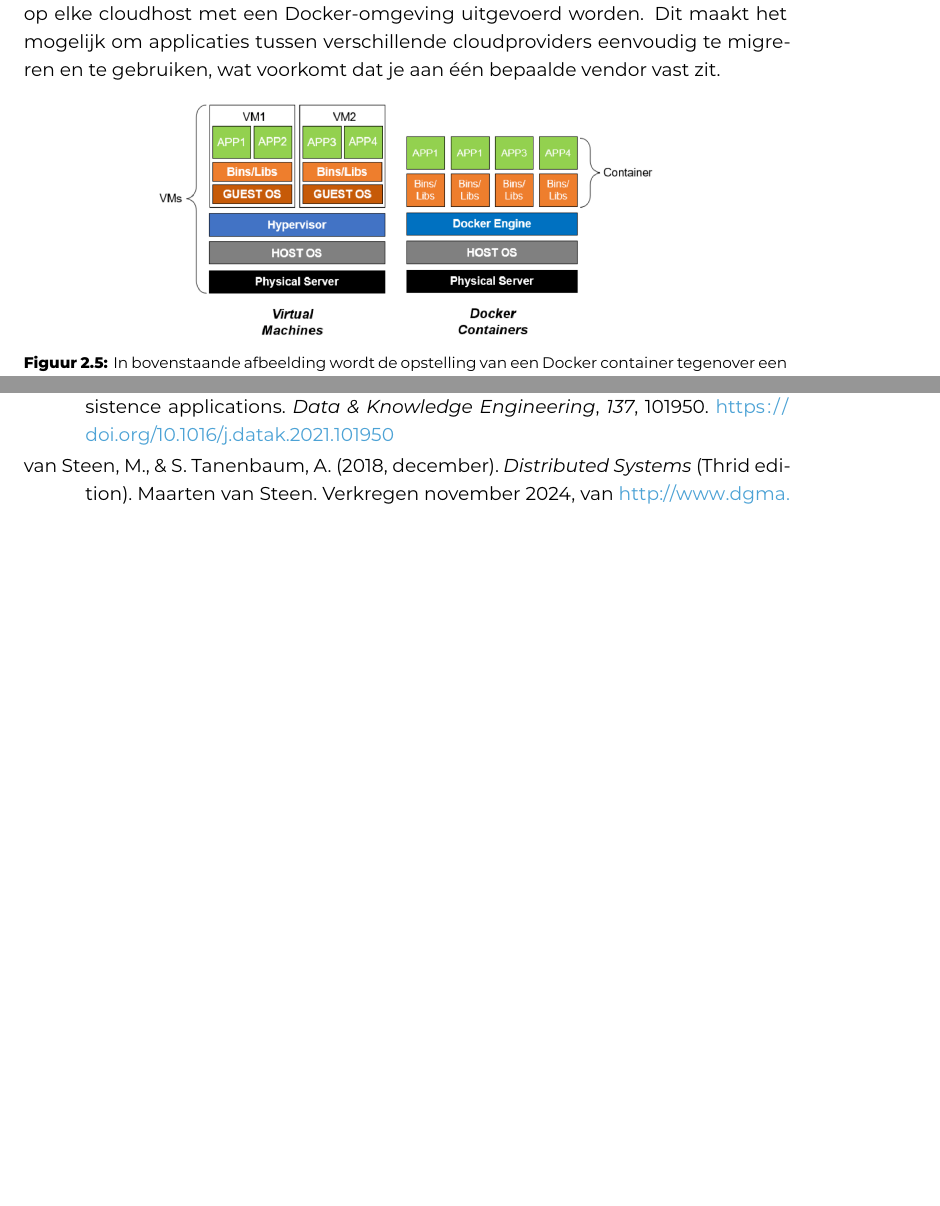
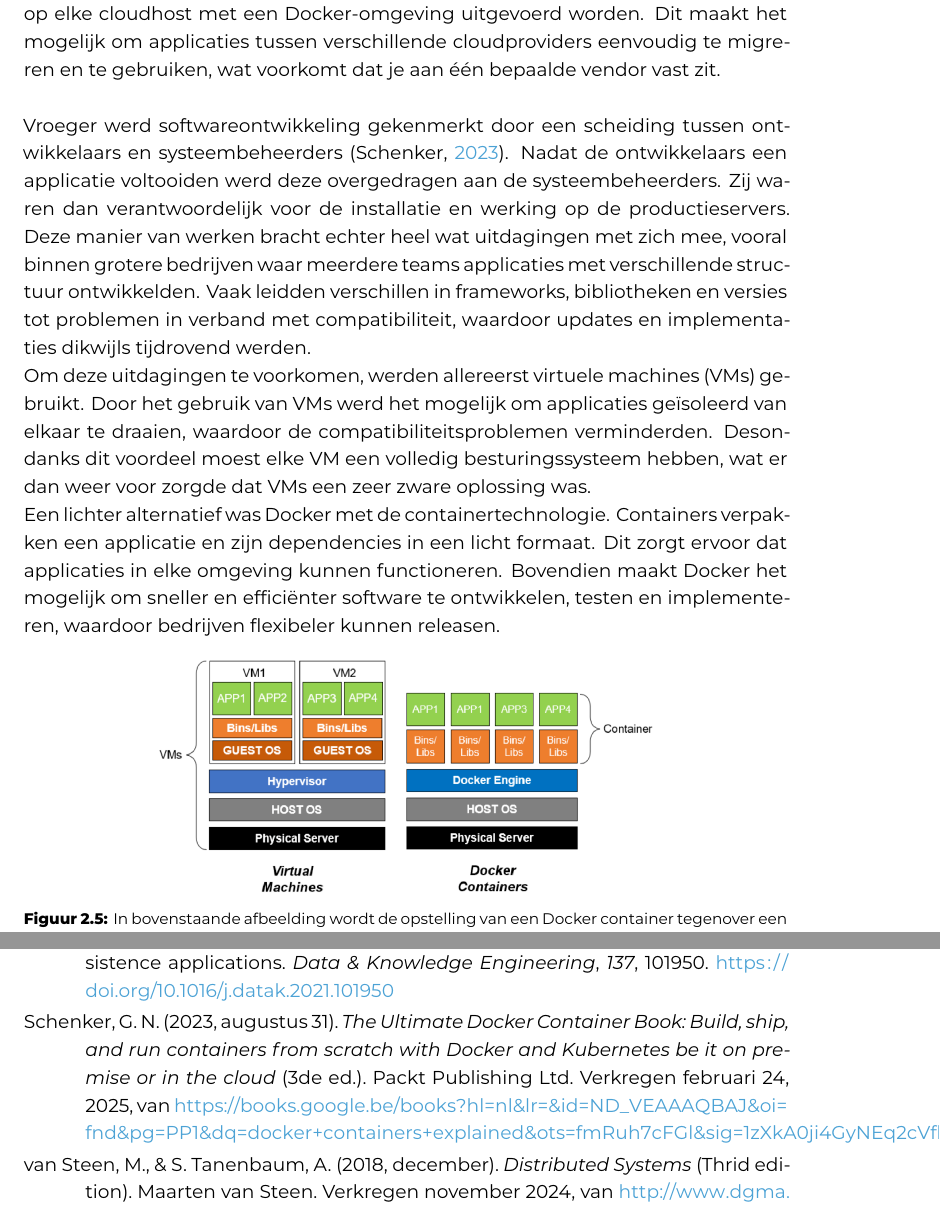
Before and after one commit to JasperVandenbroucke/hogent-bachproef-JasperVandenbroucke, a LaTeX thesis (bachproef/FamilienaamVoornaamBP.tex, which reads bachproef/bachproef.bib, bachproef/standvanzaken.tex): two parts of pages 21 and 34 of 34 before the commit and two parts of pages 21 and 35 of 35 after it, joined at a grey line, cut so that both start at the same text, the shorter picture padded with empty space. Compiled offline with XeLaTeX; a LaTeX package or settings file that is missing is left out.

Commit message:
--> Docker containers literatuurstudie

```diff
--- a/bachproef/FamilienaamVoornaamBP.tex
+++ b/bachproef/FamilienaamVoornaamBP.tex
@@ -52,7 +52,7 @@
 \author{Vandenbroucke Jasper}
 \supervisor{Mevr. S. Vandermeersch}
 \cosupervisor{Dhr. C. Cokelaere}
-\title{Optimalisatie van webapplicaties met behulp van microservices-architectuur bij stagebedrijf Fabrimode: een onderzoek naar schaalbaarheid.}
+\title{Optimalisatie van webapplicaties met behulp van microservices-architectuur bij stagebedrijf Fabrimode: een onderzoek naar schaalbaarheid en complexiteit.}
 \academicyear{\advance\year by -1 \the\year--\advance\year by 1 \the\year}
 \examperiod{1}
 \degreesought{\IfLanguageName{dutch}{Professionele bachelor in de toegepaste informatica}{Bachelor of applied computer science}}
--- a/bachproef/bachproef.bib
+++ b/bachproef/bachproef.bib
@@ -234,3 +234,8 @@
   publisher    = {Elsevier BV},
 }
 
+@Book{Schenker2023,
+  author    = {Schenker, Gabriel N.},
+  date      = {2023-08-31},
+  title     = {The Ultimate Docker Container Book},
+  edition   = {3},
@@ -237 +245,6 @@
+  subtitle  = {Build, ship, and run containers from scratch with Docker and Kubernetes be it on premise or in the cloud},
+  url       = {https://books.google.be/books?hl=nl&lr=&id=ND_VEAAAQBAJ&oi=fnd&pg=PP1&dq=docker+containers+explained&ots=fmRuh7cFGl&sig=1zXkA0ji4GyNEq2cVfb1xWGLpcs},
+  urldate   = {2025-02-24},
+}
+
 @Comment{jabref-meta: databaseType:biblatex;}
--- a/bachproef/standvanzaken.tex
+++ b/bachproef/standvanzaken.tex
@@ -163,7 +163,13 @@ Polyglot persistence kan gezien worden als een reactie op de opkomst van NoSQL-d
 
 \subsection{Docker}
 
-Docker is een populaire containertechnologie die applicaties in containers draait zonder hardwarevirtualisatie, hierdoor zijn ze sneller en efficiënter dan virtuele machines \autocite{Kim2022}. Met behulp van Docker kunnen applicaties als Docker-images op elke cloudhost met een Docker-omgeving uitgevoerd worden. Dit maakt het mogelijk om applicaties tussen verschillende cloudproviders eenvoudig te migreren en te gebruiken, wat voorkomt dat je aan één bepaalde vendor vast zit.
+Docker is een populaire containertechnologie die applicaties in containers draait zonder hardwarevirtualisatie, hierdoor zijn ze sneller en efficiënter dan virtuele machines \autocite{Kim2022}. Met behulp van Docker kunnen applicaties als Docker-images op elke cloudhost met een Docker-omgeving uitgevoerd worden. Dit maakt het mogelijk om applicaties tussen verschillende cloudproviders eenvoudig te migreren en te gebruiken, wat voorkomt dat je aan één bepaalde vendor vast zit.\newline
+
+Vroeger werd softwareontwikkeling gekenmerkt door een scheiding tussen ontwikkelaars en systeembeheerders \autocite{Schenker2023}. Nadat de ontwikkelaars een applicatie voltooiden werd deze overgedragen aan de systeembeheerders. Zij waren dan verantwoordelijk voor de installatie en werking op de productieservers. Deze manier van werken bracht echter heel wat uitdagingen met zich mee, vooral binnen grotere bedrijven waar meerdere teams applicaties met verschillende structuur ontwikkelden. Vaak leidden verschillen in frameworks, bibliotheken en versies tot problemen in verband met compatibiliteit, waardoor updates en implementaties dikwijls tijdrovend werden.
+
+Om deze uitdagingen te voorkomen, werden allereerst virtuele machines (VMs) gebruikt. Door het gebruik van VMs werd het mogelijk om applicaties geïsoleerd van elkaar te draaien, waardoor de compatibiliteitsproblemen verminderden. Desondanks dit voordeel moest elke VM een volledig besturingssysteem hebben, wat er dan weer voor zorgde dat VMs een zeer zware oplossing was.
+
+Een lichter alternatief was Docker met de containertechnologie. Containers verpakken een applicatie en zijn dependencies in een licht formaat. Dit zorgt ervoor dat applicaties in elke omgeving kunnen functioneren. Bovendien maakt Docker het mogelijk om sneller en efficiënter software te ontwikkelen, testen en implementeren, waardoor bedrijven flexibeler kunnen releasen.
 
 \begin{figure}[H]
 	\centering
```
Also changed, not shown: bachproef/bachproef.bib (3 more changed lines).
